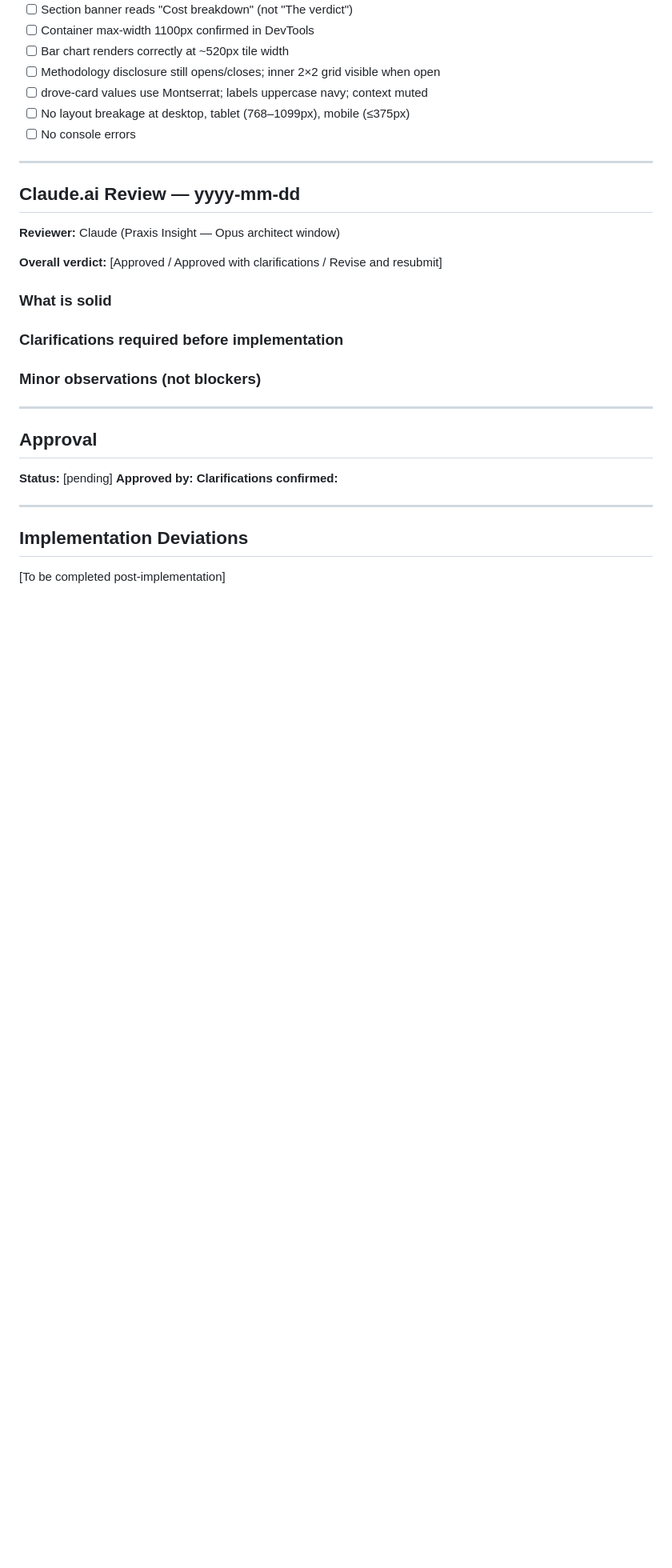
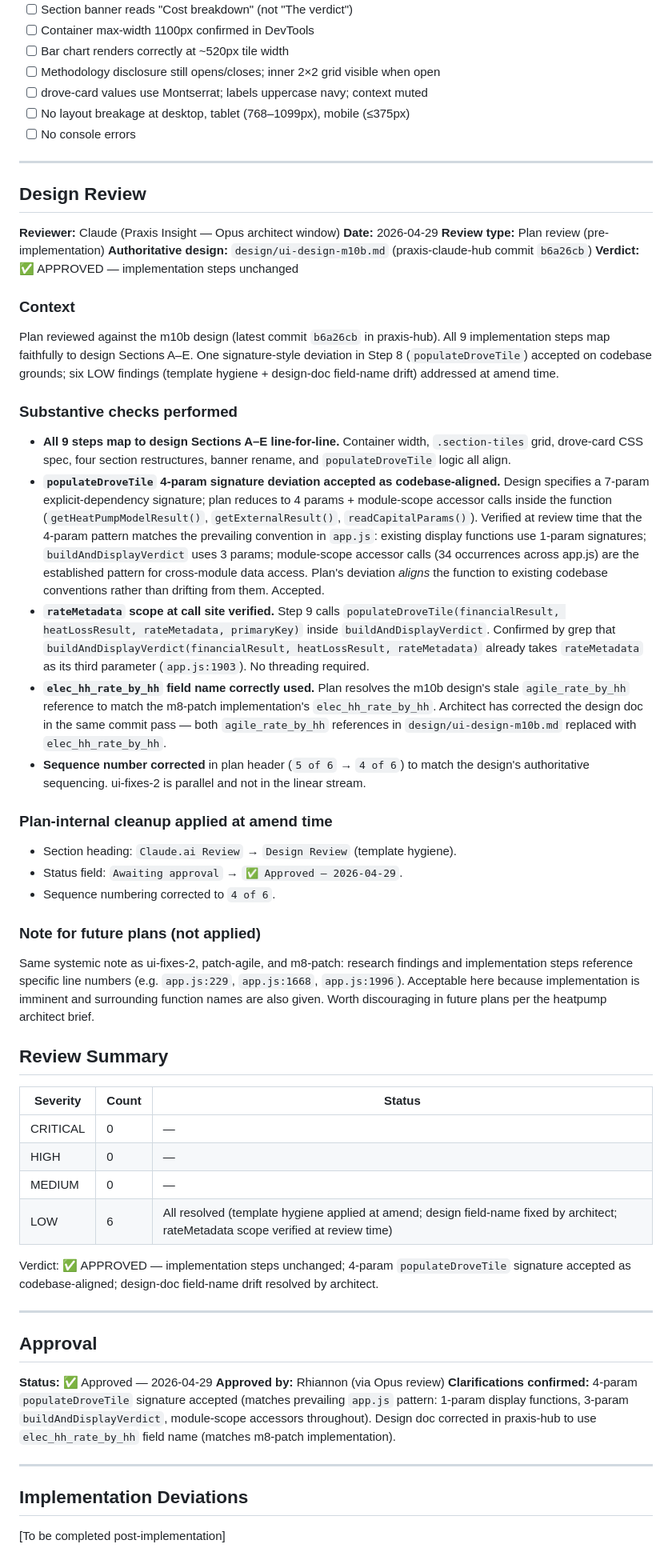
Before and after one commit to rmulherin/heatpump-analyser, a Markdown page: docs/plans/ui-design-m10b.md, the part around one of its changes. Shown at 80% size. Drawn GitHub-style; blank space fills up the shorter version.

Commit message:
plan amend: ui-design-m10b approved — 4-param populateDroveTile signature accepted
Implementation steps unchanged. Six LOW findings from Opus review (2026-04-29):

- 4-param populateDroveTile signature deviation from design accepted as codebase-aligned (existing app.js display functions use 1-param; buildAndDisplayVerdict 3-param; module-scope accessors are the established pattern with 34 call sites).
- rateMetadata scope at call site verified (already a parameter of buildAndDisplayVerdict at app.js:1903).
- Sequence numbering corrected: 5 of 6 → 4 of 6 (ui-fixes-2 is parallel, not linear).
- Section heading renamed Claude.ai Review → Design Review.
- Design doc agile_rate_by_hh references corrected to elec_hh_rate_by_hh in praxis-hub (separate commit).

Co-Authored-By: Claude Opus 4.7 (1M context) <noreply@anthropic.com>

```diff
--- a/docs/plans/ui-design-m10b.md
+++ b/docs/plans/ui-design-m10b.md
@@ -359,25 +359,91 @@ populateDroveTile(financialResult, heatLossResult, rateMetadata, primaryKey);
 
 ---
 
-## Claude.ai Review — yyyy-mm-dd
+## Design Review
 
 **Reviewer:** Claude (Praxis Insight — Opus architect window)
+**Date:** 2026-04-29
+**Review type:** Plan review (pre-implementation)
+**Authoritative design:** `design/ui-design-m10b.md` (praxis-claude-hub commit `b6a26cb`)
+**Verdict:** ✅ APPROVED — implementation steps unchanged
 
-**Overall verdict:** [Approved / Approved with clarifications / Revise and resubmit]
+### Context
 
-### What is solid
+Plan reviewed against the m10b design (latest commit `b6a26cb` in praxis-hub).
+All 9 implementation steps map faithfully to design Sections A–E. One
+signature-style deviation in Step 8 (`populateDroveTile`) accepted on codebase
+grounds; six LOW findings (template hygiene + design-doc field-name drift)
+addressed at amend time.
 
-### Clarifications required before implementation
+### Substantive checks performed
 
-### Minor observations (not blockers)
+- **All 9 steps map to design Sections A–E line-for-line.** Container width,
+  `.section-tiles` grid, drove-card CSS spec, four section restructures,
+  banner rename, and `populateDroveTile` logic all align.
+- **`populateDroveTile` 4-param signature deviation accepted as
+  codebase-aligned.** Design specifies a 7-param explicit-dependency
+  signature; plan reduces to 4 params + module-scope accessor calls inside
+  the function (`getHeatPumpModelResult()`, `getExternalResult()`,
+  `readCapitalParams()`). Verified at review time that the 4-param pattern
+  matches the prevailing convention in `app.js`: existing display functions
+  use 1-param signatures; `buildAndDisplayVerdict` uses 3 params;
+  module-scope accessor calls (34 occurrences across app.js) are the
+  established pattern for cross-module data access. Plan's deviation
+  *aligns* the function to existing codebase conventions rather than
+  drifting from them. Accepted.
+- **`rateMetadata` scope at call site verified.** Step 9 calls
+  `populateDroveTile(financialResult, heatLossResult, rateMetadata,
+  primaryKey)` inside `buildAndDisplayVerdict`. Confirmed by grep that
+  `buildAndDisplayVerdict(financialResult, heatLossResult, rateMetadata)`
+  already takes `rateMetadata` as its third parameter (`app.js:1903`).
+  No threading required.
+- **`elec_hh_rate_by_hh` field name correctly used.** Plan resolves the
+  m10b design's stale `agile_rate_by_hh` reference to match the m8-patch
+  implementation's `elec_hh_rate_by_hh`. Architect has corrected the design
+  doc in the same commit pass — both `agile_rate_by_hh` references in
+  `design/ui-design-m10b.md` replaced with `elec_hh_rate_by_hh`.
+- **Sequence number corrected** in plan header (`5 of 6` → `4 of 6`) to
+  match the design's authoritative sequencing. ui-fixes-2 is parallel and
+  not in the linear stream.
+
+### Plan-internal cleanup applied at amend time
+
+- Section heading: `Claude.ai Review` → `Design Review` (template hygiene).
+- Status field: `Awaiting approval` → `✅ Approved — 2026-04-29`.
+- Sequence numbering corrected to `4 of 6`.
+
+### Note for future plans (not applied)
+
+Same systemic note as ui-fixes-2, patch-agile, and m8-patch: research
+findings and implementation steps reference specific line numbers
+(e.g. `app.js:229`, `app.js:1668`, `app.js:1996`). Acceptable here because
+implementation is imminent and surrounding function names are also given.
+Worth discouraging in future plans per the heatpump architect brief.
+
+## Review Summary
+
+| Severity | Count | Status |
+|----------|-------|--------|
+| CRITICAL | 0     | — |
+| HIGH     | 0     | — |
+| MEDIUM   | 0     | — |
+| LOW      | 6     | All resolved (template hygiene applied at amend; design field-name fixed by architect; rateMetadata scope verified at review time) |
+
+Verdict: ✅ APPROVED — implementation steps unchanged; 4-param
+`populateDroveTile` signature accepted as codebase-aligned; design-doc
+field-name drift resolved by architect.
 
 ---
 
 ## Approval
 
-**Status:** [pending]
-**Approved by:**
-**Clarifications confirmed:**
+**Status:** ✅ Approved — 2026-04-29
+**Approved by:** Rhiannon (via Opus review)
+**Clarifications confirmed:** 4-param `populateDroveTile` signature accepted
+(matches prevailing `app.js` pattern: 1-param display functions, 3-param
+`buildAndDisplayVerdict`, module-scope accessors throughout). Design doc
+corrected in praxis-hub to use `elec_hh_rate_by_hh` field name (matches
+m8-patch implementation).
 
 ---
 
```
Also changed, not shown: other parts of docs/plans/ui-design-m10b.md (+2 -2 lines).
